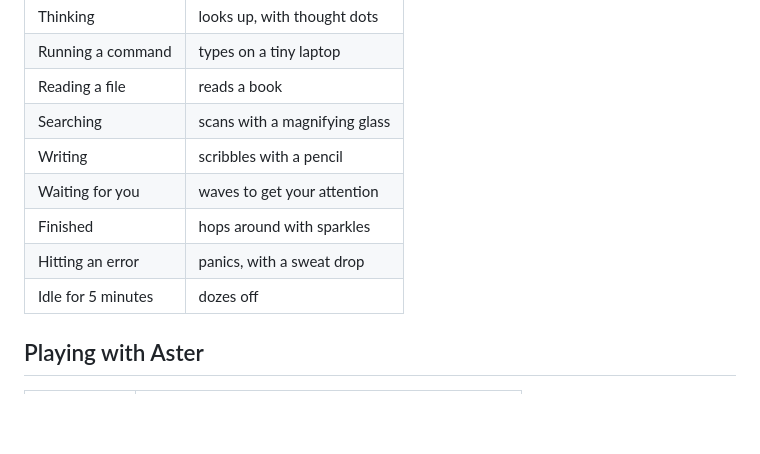
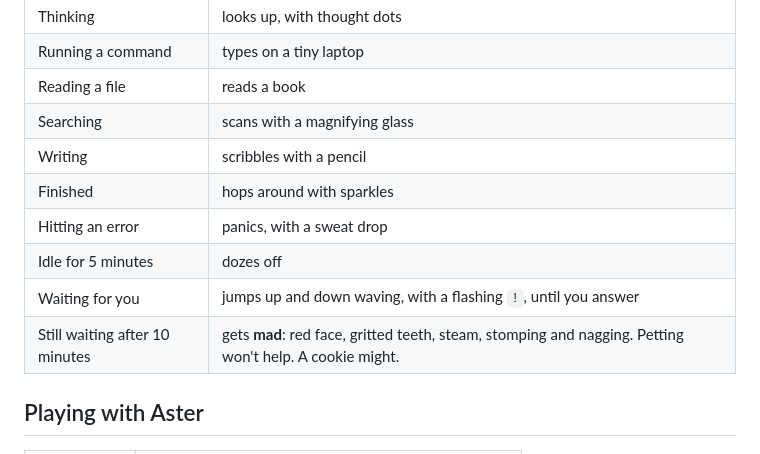
Before and after one commit to Nennie7W/aster-pet, a Markdown page: README.md, the part around the change. Drawn GitHub-style; blank space fills up the shorter version.

```diff
--- a/README.md
+++ b/README.md
@@ -17,10 +17,11 @@ While Claude works, Aster works too:
 | Reading a file | reads a book |
 | Searching | scans with a magnifying glass |
 | Writing | scribbles with a pencil |
-| Waiting for you | waves to get your attention |
 | Finished | hops around with sparkles |
 | Hitting an error | panics, with a sweat drop |
 | Idle for 5 minutes | dozes off |
+| Waiting for you | jumps up and down waving, with a flashing `!`, until you answer |
+| Still waiting after 10 minutes | gets **mad**: red face, gritted teeth, steam, stomping and nagging. Petting won't help. A cookie might. |
 
 ## Playing with Aster
 
```
Also changed, not shown: docs/aster.png, 7 other files.
